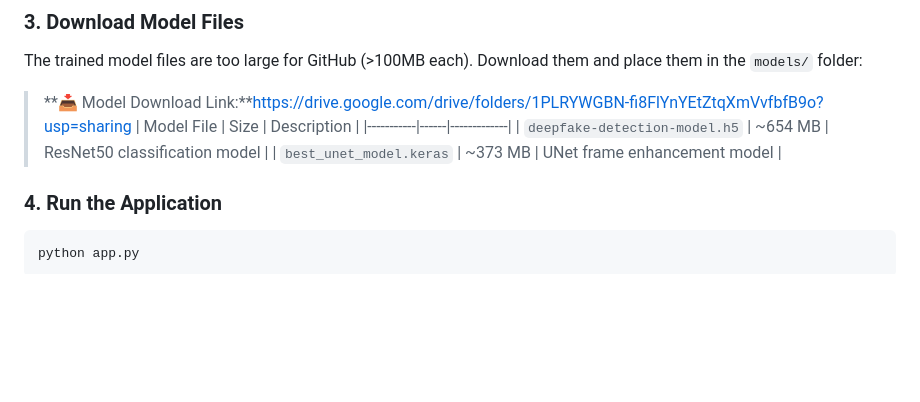
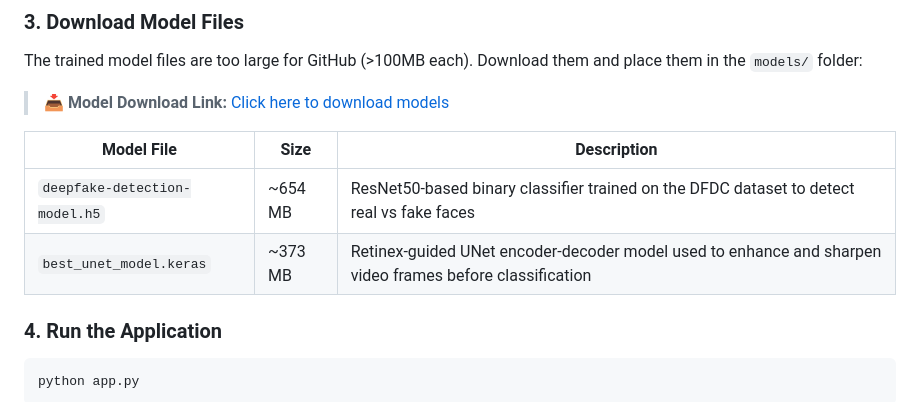
Before and after one commit to Axwathy/truthsight-deepfake-detection, a Markdown page: README.md, the part around the change. Drawn GitHub-style; blank space fills up the shorter version.

```diff
--- a/README.md
+++ b/README.md
@@ -125,11 +125,12 @@ pip install flask opencv-python dlib numpy tensorflow werkzeug
 
 The trained model files are too large for GitHub (>100MB each). Download them and place them in the `models/` folder:
 
-> **📥 Model Download Link:**https://drive.google.com/drive/folders/1PLRYWGBN-fi8FlYnYEtZtqXmVvfbfB9o?usp=sharing
+> **📥 Model Download Link:** [Click here to download models](https://drive.google.com/drive/folders/1PLRYWGBN-fi8FlYnYEtZtqXmVvfbfB9o?usp=sharing)
+
 | Model File | Size | Description |
 |-----------|------|-------------|
-| `deepfake-detection-model.h5` | ~654 MB | ResNet50 classification model |
-| `best_unet_model.keras` | ~373 MB | UNet frame enhancement model |
+| `deepfake-detection-model.h5` | ~654 MB | ResNet50-based binary classifier trained on the DFDC dataset to detect real vs fake faces |
+| `best_unet_model.keras` | ~373 MB | Retinex-guided UNet encoder-decoder model used to enhance and sharpen video frames before classification |
 
 ### 4. Run the Application
 
```
